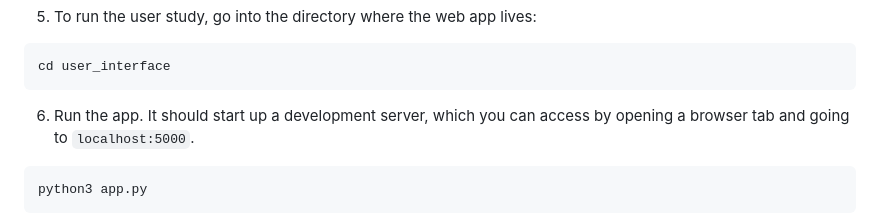
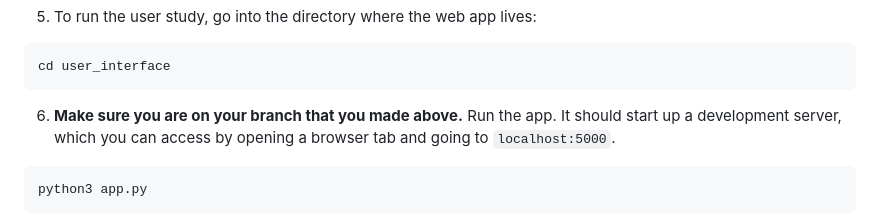
Before and after one commit to dsbrown1331/birl, a Markdown page: README.md, the part around the change. Rendered like a GitHub page.

````diff
--- a/README.md
+++ b/README.md
@@ -48,7 +48,7 @@ pip install -r requirements.txt
 ```
 cd user_interface
 ```
-6. Run the app. It should start up a development server, which you can access by opening a browser tab and going to `localhost:5000`.
+6. **Make sure you are on your branch that you made above.** Run the app. It should start up a development server, which you can access by opening a browser tab and going to `localhost:5000`.
 ```
 python3 app.py
 ```
````
